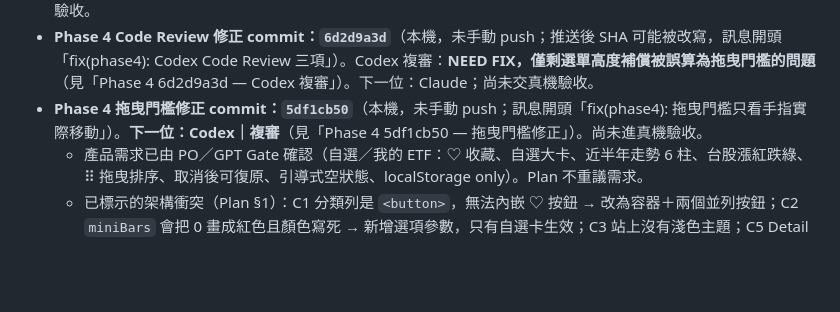
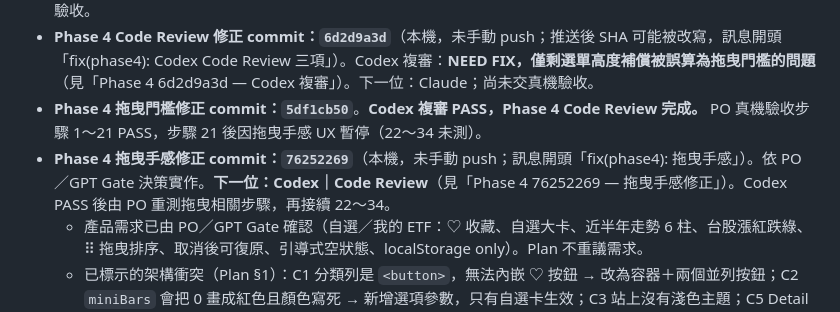
Before and after one commit to p14090060/cashflow-etf, a Markdown page: AI_HANDOFF.md, the part around one of its changes. Drawn GitHub-style; blank space fills up the shorter version.

Commit message:
docs(handoff): 5df1cb50 Codex PASS；拖曳手感修正完成（commit 76252269），交 Codex Code Review
Co-Authored-By: Claude Opus 5.5 <noreply@anthropic.com>

```diff
--- a/AI_HANDOFF.md
+++ b/AI_HANDOFF.md
@@ -35,7 +35,8 @@
 - **Phase 4 Plan：Rev.2.1，Codex PASS；PO／Gate D1～D6 已決議（commit `df5d5072`）。**
 - **Phase 4 Coding commit：`b78134c1`**（本機，未手動 push；自動排程推送時 SHA 可能被改寫，commit 訊息開頭「feat(phase4): 我的 ETF（自選）」）。**Codex Code Review：NEED FIX。下一位：Claude｜修正下方三項實際 bug（見「Phase 4 Implementation — Codex Code Review」）。** Phase 4 尚未完成，修正複審後才交 PO 真機驗收。
 - **Phase 4 Code Review 修正 commit：`6d2d9a3d`**（本機，未手動 push；推送後 SHA 可能被改寫，訊息開頭「fix(phase4): Codex Code Review 三項」）。Codex 複審：**NEED FIX，僅剩選單高度補償被誤算為拖曳門檻的問題**（見「Phase 4 6d2d9a3d — Codex 複審」）。下一位：Claude；尚未交真機驗收。
-- **Phase 4 拖曳門檻修正 commit：`5df1cb50`**（本機，未手動 push；訊息開頭「fix(phase4): 拖曳門檻只看手指實際移動」）。**下一位：Codex｜複審**（見「Phase 4 5df1cb50 — 拖曳門檻修正」）。尚未進真機驗收。
+- **Phase 4 拖曳門檻修正 commit：`5df1cb50`**。**Codex 複審 PASS，Phase 4 Code Review 完成。** PO 真機驗收步驟 1～21 PASS，步驟 21 後因拖曳手感 UX 暫停（22～34 未測）。
+- **Phase 4 拖曳手感修正 commit：`76252269`**（本機，未手動 push；訊息開頭「fix(phase4): 拖曳手感」）。依 PO／GPT Gate 決策實作。**下一位：Codex｜Code Review**（見「Phase 4 76252269 — 拖曳手感修正」）。Codex PASS 後由 PO 重測拖曳相關步驟，再接續 22～34。
   - 產品需求已由 PO／GPT Gate 確認（自選／我的 ETF：♡ 收藏、自選大卡、近半年走勢 6 柱、台股漲紅跌綠、⠿ 拖曳排序、取消後可復原、引導式空狀態、localStorage only）。Plan 不重議需求。
   - 已標示的架構衝突（Plan §1）：C1 分類列是 `<button>`，無法內嵌 ♡ 按鈕 → 改為容器＋兩個並列按鈕；C2 `miniBars` 會把 0 畫成紅色且顏色寫死 → 新增選項參數，只有自選卡生效；C3 站上沒有淺色主題；C5 Detail 標題列捲動時會收合。
   - 待 PO／Gate 確認的做法（Plan §11 D1～D6）：miniBars 的 0 是否全站改中性、淺色主題、Detail ♡ 位置、Toast 規則、替代排序、頁面標題。
```
Also changed, not shown: other parts of AI_HANDOFF.md (+19 -1 lines).
